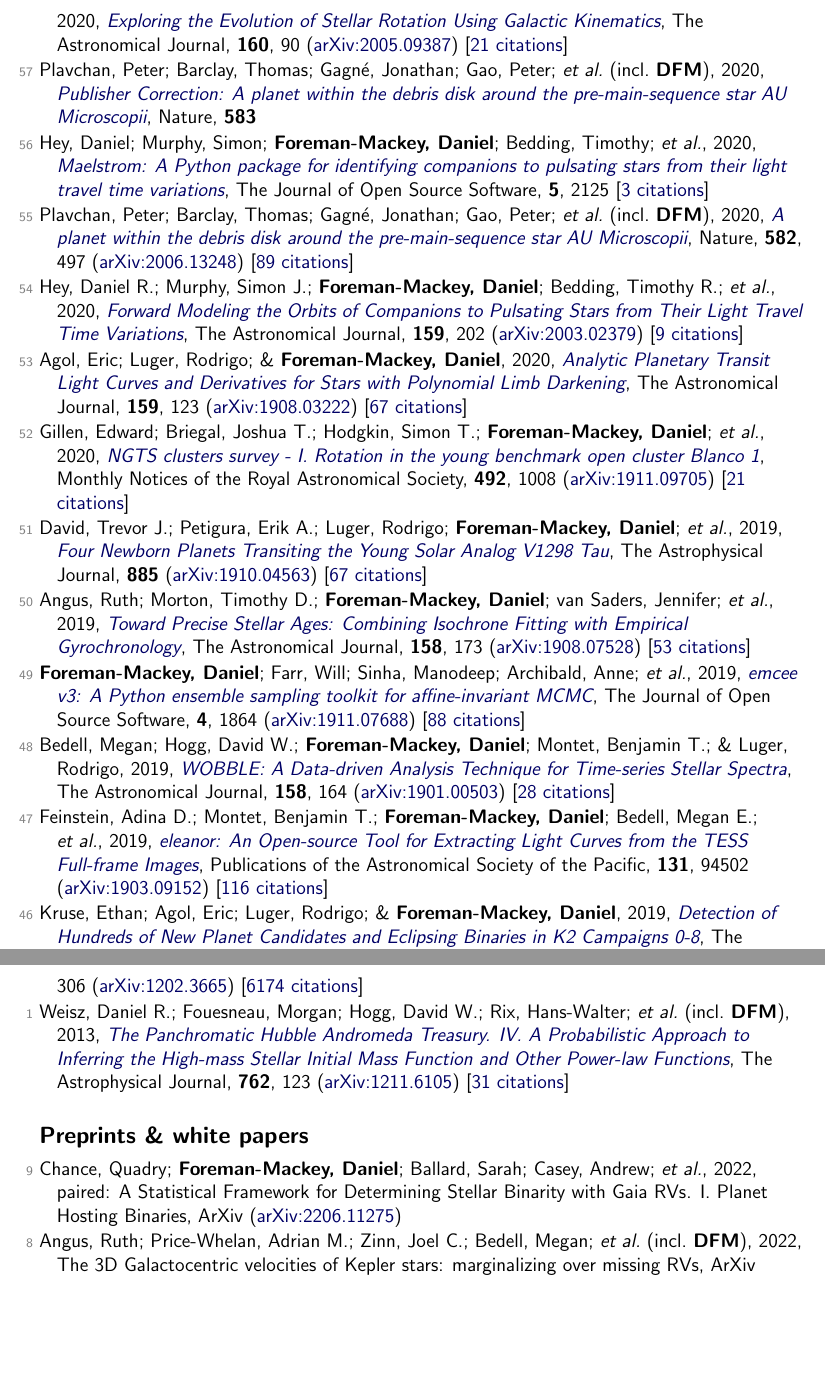
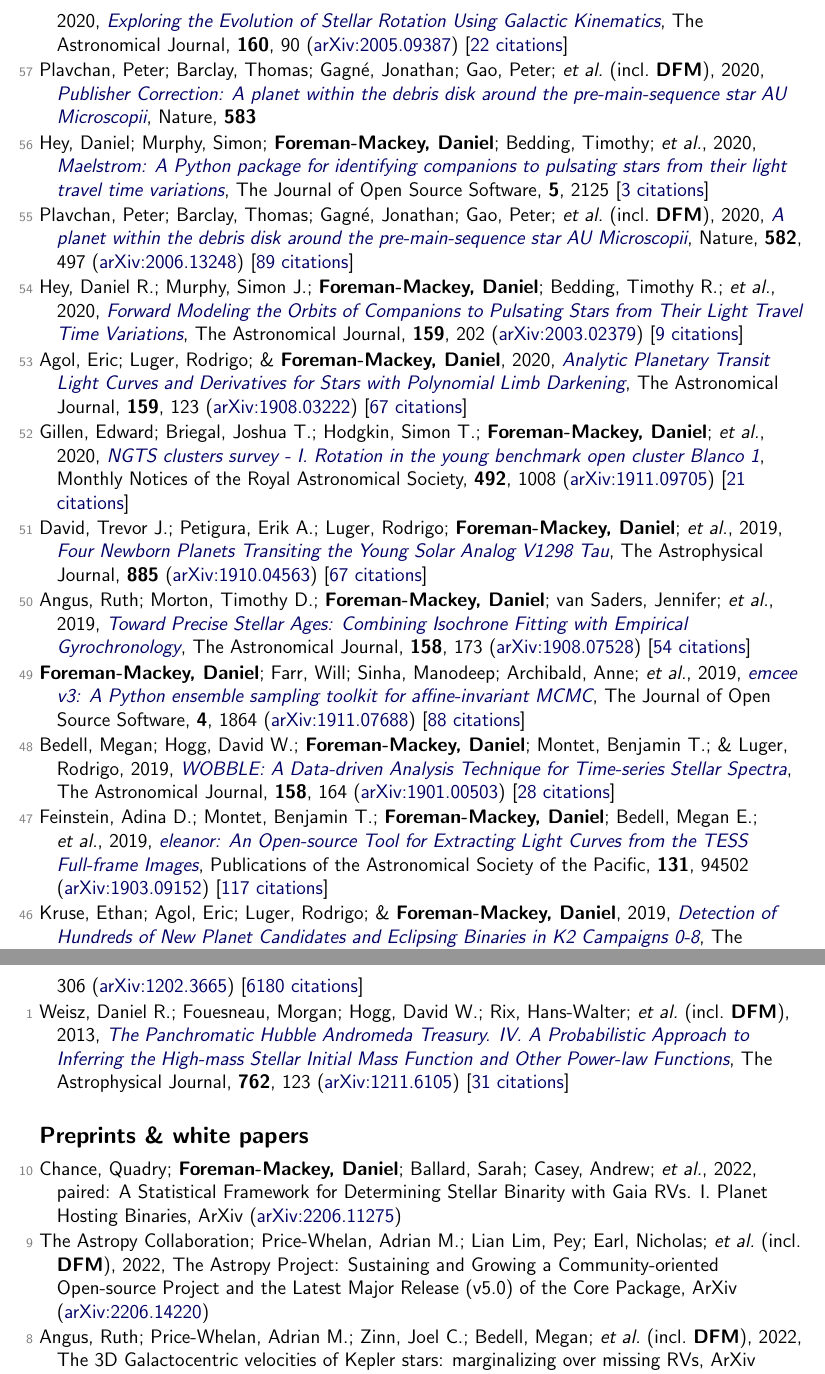
Before and after one commit to dfm/cv, a LaTeX document (tex/pubs.tex, which reads tex/pubs_ref.tex, tex/pubs_unref.tex): two parts of pages 3 and 7 of 7, joined at a grey line, cut so that both start at the same text, the shorter picture padded with empty space. Compiled offline with pdfLaTeX.

Commit message:
updating data

```diff
--- a/tex/pubs_ref.tex
+++ b/tex/pubs_ref.tex
@@ -48,7 +48,7 @@
 
 \item[{\color{numcolor}\scriptsize59}] Villaume, Alexa; \textbf{Foreman-Mackey, Daniel}; Romanowsky, Aaron J.; Brodie, Jean; \& Strader, Jay, 2020, \doi{10.3847/1538-4357/aba616}{The Assembly History of M87 through Radial Variations in Chemical Abundances of Its Field Star and Globular Cluster Populations}, The Astrophysical Journal, \textbf{900}, 95 (\arxiv{2006.16280}) [\href{https://ui.adsabs.harvard.edu/abs/2020ApJ...900...95V}{6 citations}]
 
-\item[{\color{numcolor}\scriptsize58}] Angus, Ruth; Beane, Angus; Price-Whelan, Adrian M.; Newton, Elisabeth; \etal\ (incl.\ \textbf{DFM}), 2020, \doi{10.3847/1538-3881/ab91b2}{Exploring the Evolution of Stellar Rotation Using Galactic Kinematics}, The Astronomical Journal, \textbf{160}, 90 (\arxiv{2005.09387}) [\href{https://ui.adsabs.harvard.edu/abs/2020AJ....160...90A}{21 citations}]
+\item[{\color{numcolor}\scriptsize58}] Angus, Ruth; Beane, Angus; Price-Whelan, Adrian M.; Newton, Elisabeth; \etal\ (incl.\ \textbf{DFM}), 2020, \doi{10.3847/1538-3881/ab91b2}{Exploring the Evolution of Stellar Rotation Using Galactic Kinematics}, The Astronomical Journal, \textbf{160}, 90 (\arxiv{2005.09387}) [\href{https://ui.adsabs.harvard.edu/abs/2020AJ....160...90A}{22 citations}]
 
 \item[{\color{numcolor}\scriptsize57}] Plavchan, Peter; Barclay, Thomas; Gagn{\'e}, Jonathan; Gao, Peter; \etal\ (incl.\ \textbf{DFM}), 2020, \doi{10.1038/s41586-020-2516-1}{Publisher Correction: A planet within the debris disk around the pre-main-sequence star AU Microscopii}, Nature, \textbf{583}
 
@@ -64,13 +64,13 @@
 
 \item[{\color{numcolor}\scriptsize51}] David, Trevor J.; Petigura, Erik A.; Luger, Rodrigo; \textbf{Foreman-Mackey, Daniel}; \etal, 2019, \doi{10.3847/2041-8213/ab4c99}{Four Newborn Planets Transiting the Young Solar Analog V1298 Tau}, The Astrophysical Journal, \textbf{885} (\arxiv{1910.04563}) [\href{https://ui.adsabs.harvard.edu/abs/2019ApJ...885L..12D}{67 citations}]
 
-\item[{\color{numcolor}\scriptsize50}] Angus, Ruth; Morton, Timothy D.; \textbf{Foreman-Mackey, Daniel}; van Saders, Jennifer; \etal, 2019, \doi{10.3847/1538-3881/ab3c53}{Toward Precise Stellar Ages: Combining Isochrone Fitting with Empirical Gyrochronology}, The Astronomical Journal, \textbf{158}, 173 (\arxiv{1908.07528}) [\href{https://ui.adsabs.harvard.edu/abs/2019AJ....158..173A}{53 citations}]
+\item[{\color{numcolor}\scriptsize50}] Angus, Ruth; Morton, Timothy D.; \textbf{Foreman-Mackey, Daniel}; van Saders, Jennifer; \etal, 2019, \doi{10.3847/1538-3881/ab3c53}{Toward Precise Stellar Ages: Combining Isochrone Fitting with Empirical Gyrochronology}, The Astronomical Journal, \textbf{158}, 173 (\arxiv{1908.07528}) [\href{https://ui.adsabs.harvard.edu/abs/2019AJ....158..173A}{54 citations}]
 
 \item[{\color{numcolor}\scriptsize49}] \textbf{Foreman-Mackey, Daniel}; Farr, Will; Sinha, Manodeep; Archibald, Anne; \etal, 2019, \doi{10.21105/joss.01864}{emcee v3: A Python ensemble sampling toolkit for affine-invariant MCMC}, The Journal of Open Source Software, \textbf{4}, 1864 (\arxiv{1911.07688}) [\href{https://ui.adsabs.harvard.edu/abs/2019JOSS....4.1864F}{88 citations}]
 
 \item[{\color{numcolor}\scriptsize48}] Bedell, Megan; Hogg, David W.; \textbf{Foreman-Mackey, Daniel}; Montet, Benjamin T.; \& Luger, Rodrigo, 2019, \doi{10.3847/1538-3881/ab40a7}{WOBBLE: A Data-driven Analysis Technique for Time-series Stellar Spectra}, The Astronomical Journal, \textbf{158}, 164 (\arxiv{1901.00503}) [\href{https://ui.adsabs.harvard.edu/abs/2019AJ....158..164B}{28 citations}]
 
-\item[{\color{numcolor}\scriptsize47}] Feinstein, Adina D.; Montet, Benjamin T.; \textbf{Foreman-Mackey, Daniel}; Bedell, Megan E.; \etal, 2019, \doi{10.1088/1538-3873/ab291c}{eleanor: An Open-source Tool for Extracting Light Curves from the TESS Full-frame Images}, Publications of the Astronomical Society of the Pacific, \textbf{131}, 94502 (\arxiv{1903.09152}) [\href{https://ui.adsabs.harvard.edu/abs/2019PASP..131i4502F}{116 citations}]
+\item[{\color{numcolor}\scriptsize47}] Feinstein, Adina D.; Montet, Benjamin T.; \textbf{Foreman-Mackey, Daniel}; Bedell, Megan E.; \etal, 2019, \doi{10.1088/1538-3873/ab291c}{eleanor: An Open-source Tool for Extracting Light Curves from the TESS Full-frame Images}, Publications of the Astronomical Society of the Pacific, \textbf{131}, 94502 (\arxiv{1903.09152}) [\href{https://ui.adsabs.harvard.edu/abs/2019PASP..131i4502F}{117 citations}]
 
 \item[{\color{numcolor}\scriptsize46}] Kruse, Ethan; Agol, Eric; Luger, Rodrigo; \& \textbf{Foreman-Mackey, Daniel}, 2019, \doi{10.3847/1538-4365/ab346b}{Detection of Hundreds of New Planet Candidates and Eclipsing Binaries in K2 Campaigns 0-8}, The Astrophysical Journal Supplement Series, \textbf{244}, 11 (\arxiv{1907.10806}) [\href{https://ui.adsabs.harvard.edu/abs/2019ApJS..244...11K}{39 citations}]
 
@@ -160,6 +160,6 @@
 
 \item[{\color{numcolor}\scriptsize3}] Brewer, Brendon J.; \textbf{Foreman-Mackey, Daniel}; \& Hogg, David W., 2013, \doi{10.1088/0004-6256/146/1/7}{Probabilistic Catalogs for Crowded Stellar Fields}, The Astronomical Journal, \textbf{146}, 7 (\arxiv{1211.5805}) [\href{https://ui.adsabs.harvard.edu/abs/2013AJ....146....7B}{36 citations}]
 
-\item[{\color{numcolor}\scriptsize2}] \textbf{Foreman-Mackey, Daniel}; Hogg, David W.; Lang, Dustin; \& Goodman, Jonathan, 2013, \doi{10.1086/670067}{emcee: The MCMC Hammer}, Publications of the Astronomical Society of the Pacific, \textbf{125}, 306 (\arxiv{1202.3665}) [\href{https://ui.adsabs.harvard.edu/abs/2013PASP..125..306F}{6174 citations}]
+\item[{\color{numcolor}\scriptsize2}] \textbf{Foreman-Mackey, Daniel}; Hogg, David W.; Lang, Dustin; \& Goodman, Jonathan, 2013, \doi{10.1086/670067}{emcee: The MCMC Hammer}, Publications of the Astronomical Society of the Pacific, \textbf{125}, 306 (\arxiv{1202.3665}) [\href{https://ui.adsabs.harvard.edu/abs/2013PASP..125..306F}{6180 citations}]
 
 \item[{\color{numcolor}\scriptsize1}] Weisz, Daniel R.; Fouesneau, Morgan; Hogg, David W.; Rix, Hans-Walter; \etal\ (incl.\ \textbf{DFM}), 2013, \doi{10.1088/0004-637X/762/2/123}{The Panchromatic Hubble Andromeda Treasury. IV. A Probabilistic Approach to Inferring the High-mass Stellar Initial Mass Function and Other Power-law Functions}, The Astrophysical Journal, \textbf{762}, 123 (\arxiv{1211.6105}) [\href{https://ui.adsabs.harvard.edu/abs/2013ApJ...762..123W}{31 citations}]
--- a/tex/pubs_unref.tex
+++ b/tex/pubs_unref.tex
@@ -1,4 +1,6 @@
-\item[{\color{numcolor}\scriptsize9}] Chance, Quadry; \textbf{Foreman-Mackey, Daniel}; Ballard, Sarah; Casey, Andrew; \etal, 2022, paired: A Statistical Framework for Determining Stellar Binarity with Gaia RVs. I. Planet Hosting Binaries, ArXiv (\arxiv{2206.11275})
+\item[{\color{numcolor}\scriptsize10}] Chance, Quadry; \textbf{Foreman-Mackey, Daniel}; Ballard, Sarah; Casey, Andrew; \etal, 2022, paired: A Statistical Framework for Determining Stellar Binarity with Gaia RVs. I. Planet Hosting Binaries, ArXiv (\arxiv{2206.11275})
+
+\item[{\color{numcolor}\scriptsize9}] The Astropy Collaboration; Price-Whelan, Adrian M.; Lian Lim, Pey; Earl, Nicholas; \etal\ (incl.\ \textbf{DFM}), 2022, The Astropy Project: Sustaining and Growing a Community-oriented Open-source Project and the Latest Major Release (v5.0) of the Core Package, ArXiv (\arxiv{2206.14220})
 
 \item[{\color{numcolor}\scriptsize8}] Angus, Ruth; Price-Whelan, Adrian M.; Zinn, Joel C.; Bedell, Megan; \etal\ (incl.\ \textbf{DFM}), 2022, The 3D Galactocentric velocities of Kepler stars: marginalizing over missing RVs, ArXiv (\arxiv{2205.08901})
 
```
Also changed, not shown: tex/pubs_select.tex (+1 -1 lines), tex/pubs_summary.tex (+1 -1 lines), README.md, tex/pubs_ref.tex (6 more changed lines), 1 other file.
